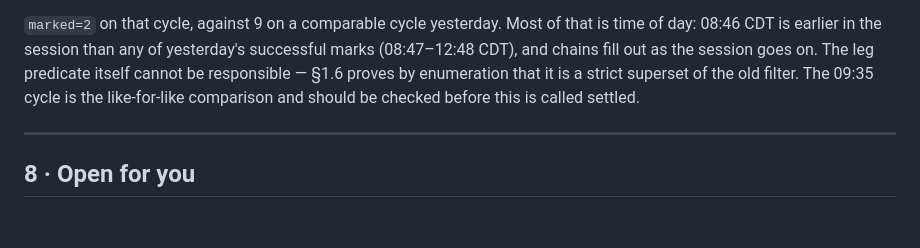
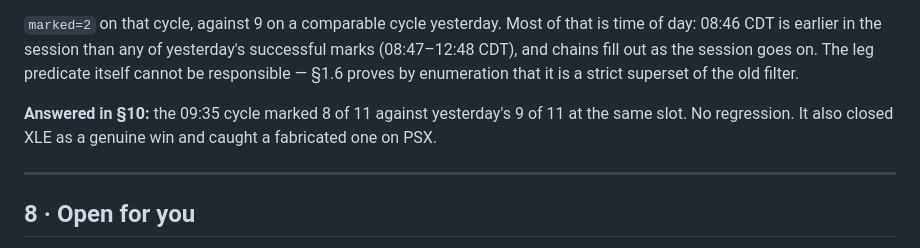
Before and after one commit to BeardedVentures/options-analyzer, a Markdown page: VEGA_Session_Log_2026-08-20.md, the part around one of its changes. Drawn GitHub-style; blank space fills up the shorter version.

```diff
--- a/VEGA_Session_Log_2026-08-20.md
+++ b/VEGA_Session_Log_2026-08-20.md
@@ -560,8 +560,10 @@ session — which is now observable rather than guessed at.
 `marked=2` on that cycle, against 9 on a comparable cycle yesterday. Most of that is time of
 day: 08:46 CDT is earlier in the session than any of yesterday's successful marks (08:47–12:48
 CDT), and chains fill out as the session goes on. The leg predicate itself cannot be responsible
-— §1.6 proves by enumeration that it is a strict superset of the old filter. The 09:35 cycle is
-the like-for-like comparison and should be checked before this is called settled.
+— §1.6 proves by enumeration that it is a strict superset of the old filter.
+
+**Answered in §10:** the 09:35 cycle marked 8 of 11 against yesterday's 9 of 11 at the same slot.
+No regression. It also closed XLE as a genuine win and caught a fabricated one on PSX.
 
 ---
 
```
Also changed, not shown: other parts of VEGA_Session_Log_2026-08-20.md (+74 -0 lines).
